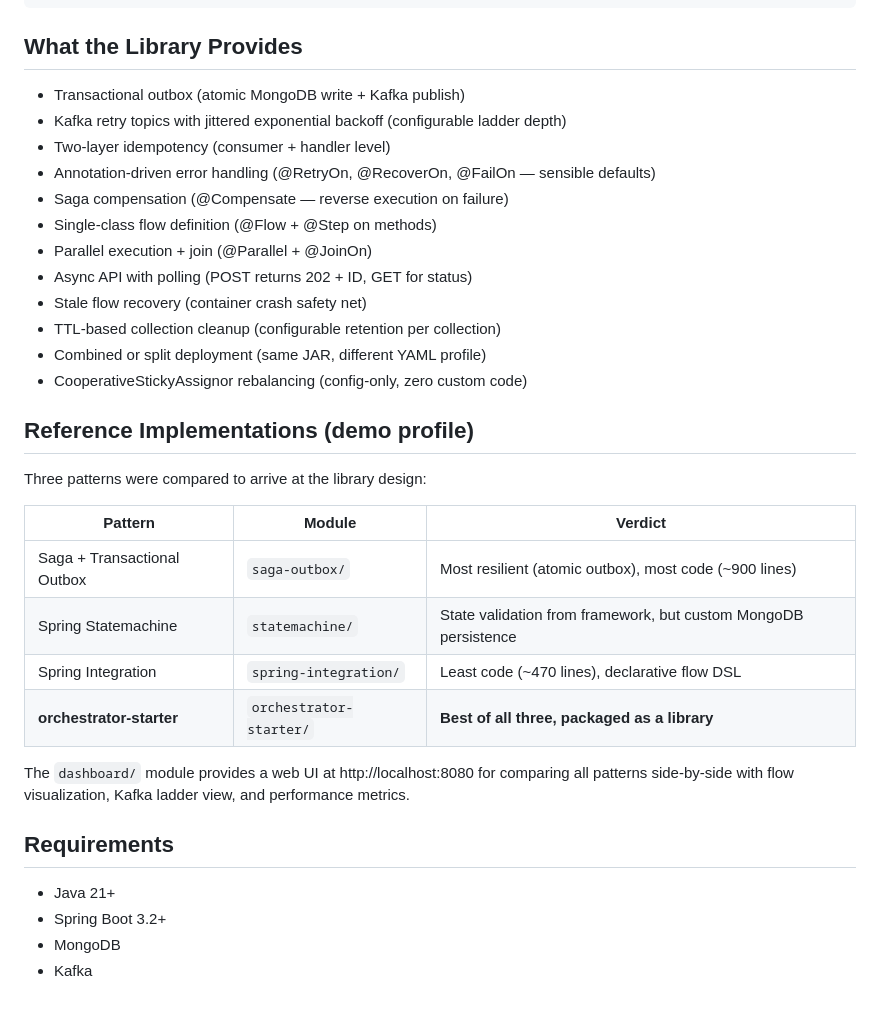
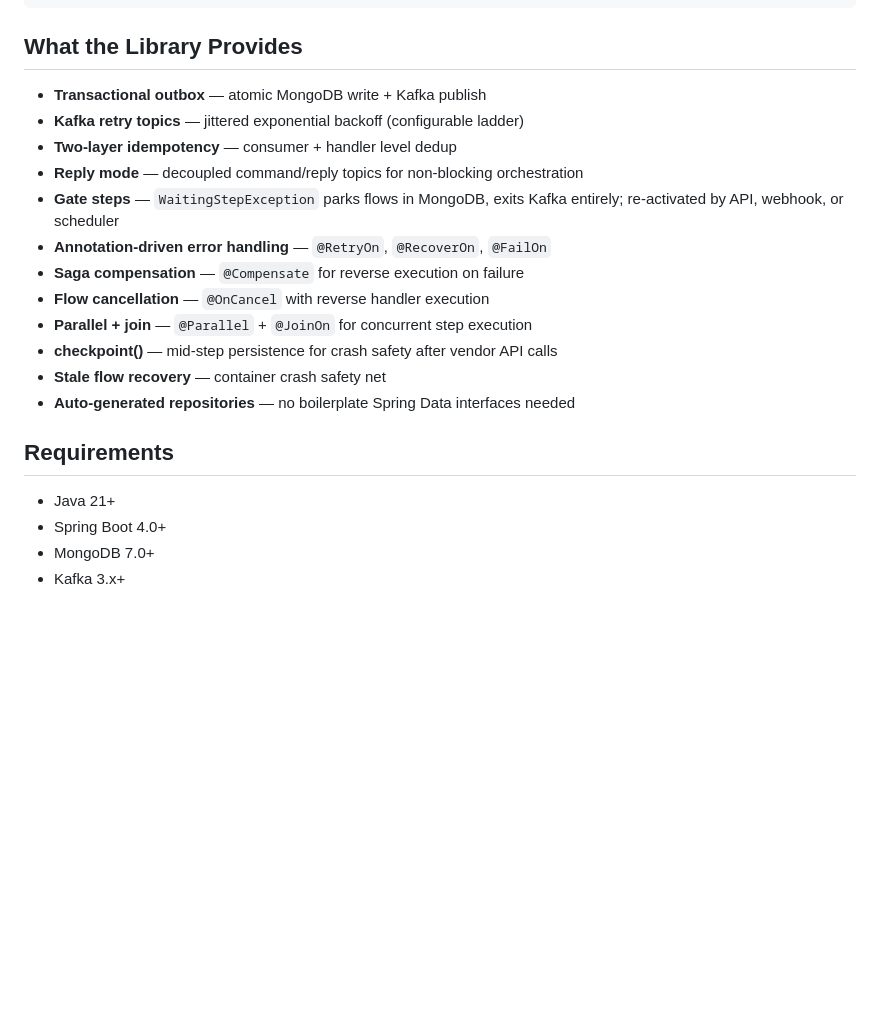
Before and after one commit to islammenshawy/spring-orchestrator, a Markdown page: README.md, the part around one of its changes. Drawn GitHub-style; blank space fills up the shorter version.

```diff
--- a/README.md
+++ b/README.md
@@ -72,35 +86,22 @@ mvn package -P demo
 
 ## What the Library Provides
 
-- Transactional outbox (atomic MongoDB write + Kafka publish)
-- Kafka retry topics with jittered exponential backoff (configurable ladder depth)
-- Two-layer idempotency (consumer + handler level)
-- Annotation-driven error handling (@RetryOn, @RecoverOn, @FailOn — sensible defaults)
-- Saga compensation (@Compensate — reverse execution on failure)
-- Single-class flow definition (@Flow + @Step on methods)
-- Parallel execution + join (@Parallel + @JoinOn)
-- Async API with polling (POST returns 202 + ID, GET for status)
-- Stale flow recovery (container crash safety net)
-- TTL-based collection cleanup (configurable retention per collection)
-- Combined or split deployment (same JAR, different YAML profile)
-- CooperativeStickyAssignor rebalancing (config-only, zero custom code)
-
-## Reference Implementations (demo profile)
-
-Three patterns were compared to arrive at the library design:
-
-| Pattern | Module | Verdict |
-|---------|--------|---------|
-| Saga + Transactional Outbox | `saga-outbox/` | Most resilient (atomic outbox), most code (~900 lines) |
-| Spring Statemachine | `statemachine/` | State validation from framework, but custom MongoDB persistence |
-| Spring Integration | `spring-integration/` | Least code (~470 lines), declarative flow DSL |
-| **orchestrator-starter** | `orchestrator-starter/` | **Best of all three, packaged as a library** |
-
-The `dashboard/` module provides a web UI at http://localhost:8080 for comparing all patterns side-by-side with flow visualization, Kafka ladder view, and performance metrics.
+- **Transactional outbox** — atomic MongoDB write + Kafka publish
+- **Kafka retry topics** — jittered exponential backoff (configurable ladder)
+- **Two-layer idempotency** — consumer + handler level dedup
+- **Reply mode** — decoupled command/reply topics for non-blocking orchestration
+- **Gate steps** — `WaitingStepException` parks flows in MongoDB, exits Kafka entirely; re-activated by API, webhook, or scheduler
+- **Annotation-driven error handling** — `@RetryOn`, `@RecoverOn`, `@FailOn`
+- **Saga compensation** — `@Compensate` for reverse execution on failure
+- **Flow cancellation** — `@OnCancel` with reverse handler execution
+- **Parallel + join** — `@Parallel` + `@JoinOn` for concurrent step execution
+- **checkpoint()** — mid-step persistence for crash safety after vendor API calls
+- **Stale flow recovery** — container crash safety net
+- **Auto-generated repositories** — no boilerplate Spring Data interfaces needed
 
 ## Requirements
 
 - Java 21+
-- Spring Boot 3.2+
-- MongoDB
-- Kafka
+- Spring Boot 4.0+
+- MongoDB 7.0+
+- Kafka 3.x+
```
Also changed, not shown: other parts of README.md (+29 -15 lines), orchestrator-starter/README.md (+88 -0 lines).
